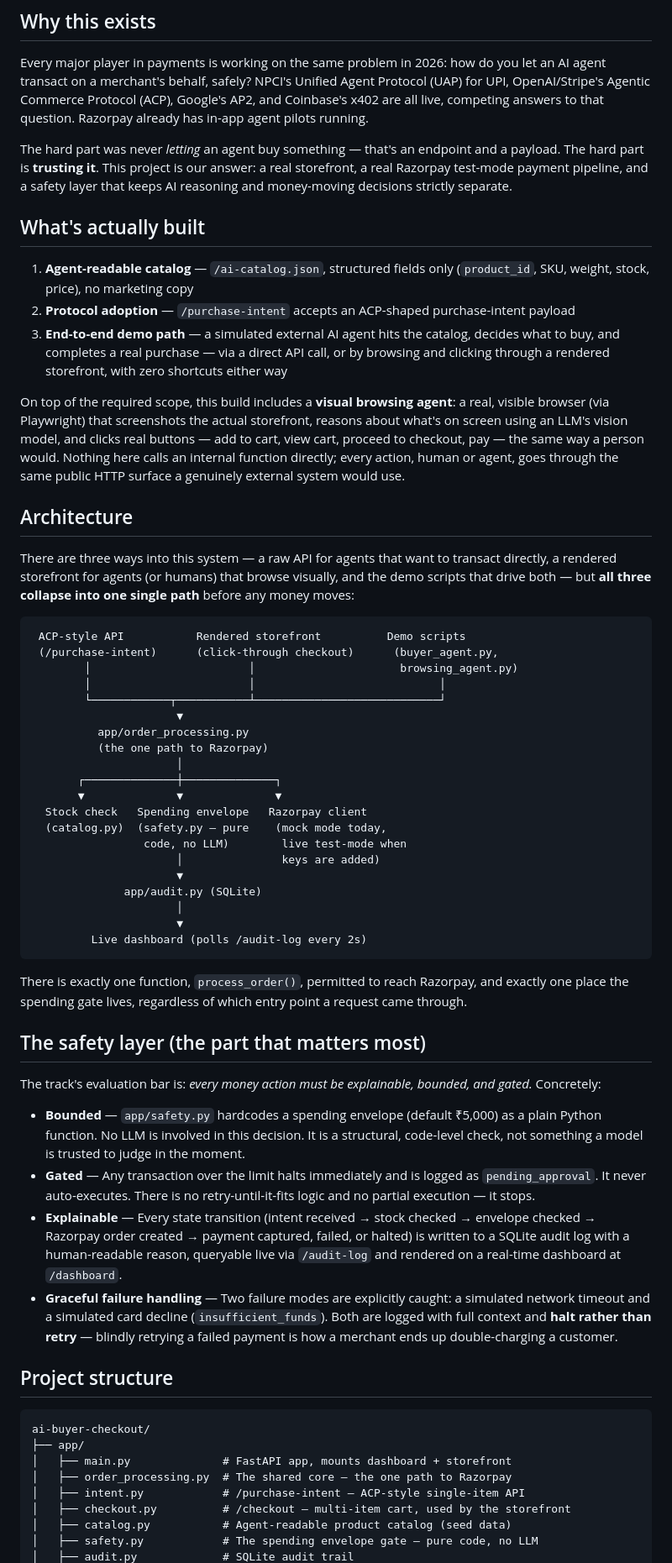
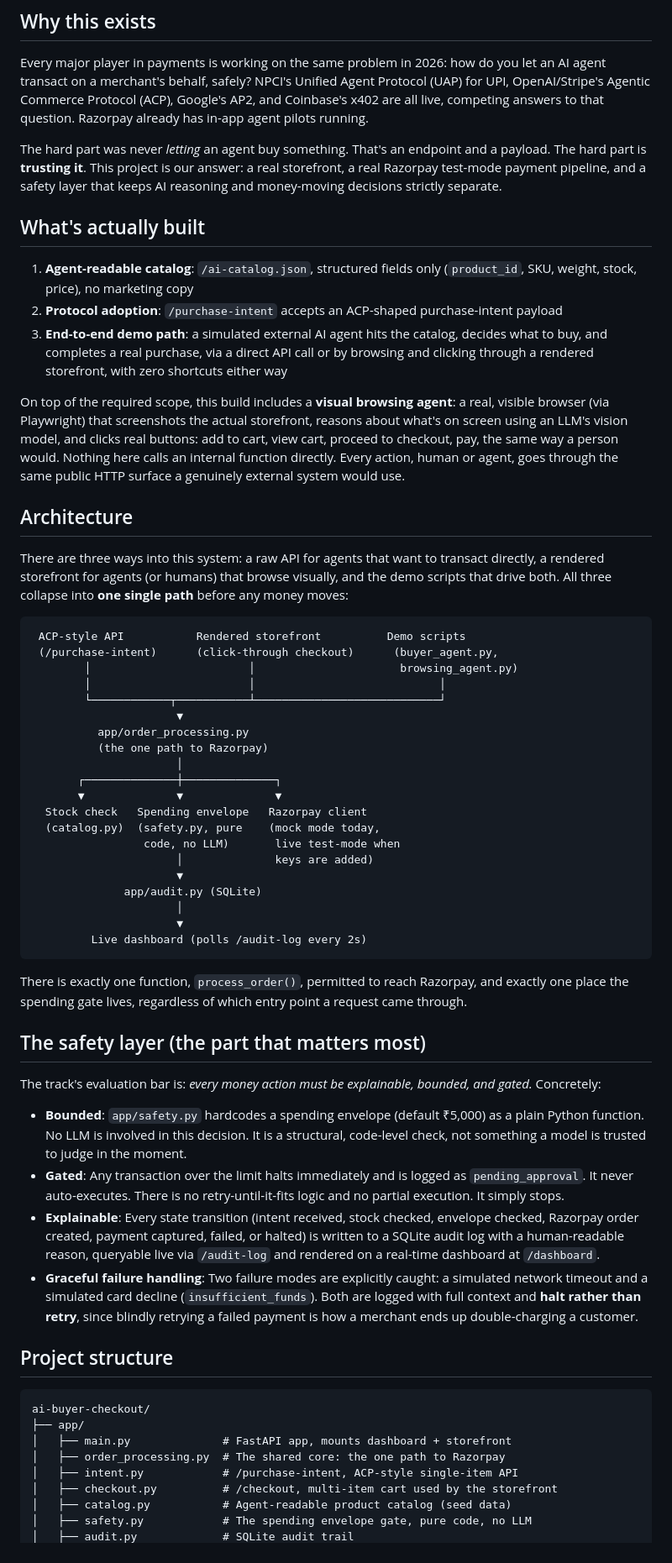
Before and after one commit to harshogale04/razorpayhack, a Markdown page: README.md, the part around one of its changes. Shown at 84% size. Rendered like a GitHub page.

````diff
--- a/README.md
+++ b/README.md
@@ -29,19 +29,19 @@ A merchant storefront that is transactable end-to-end by an external AI agent
 
 Every major player in payments is working on the same problem in 2026: how do you let an AI agent transact on a merchant's behalf, safely? NPCI's Unified Agent Protocol (UAP) for UPI, OpenAI/Stripe's Agentic Commerce Protocol (ACP), Google's AP2, and Coinbase's x402 are all live, competing answers to that question. Razorpay already has in-app agent pilots running.
 
-The hard part was never *letting* an agent buy something — that's an endpoint and a payload. The hard part is **trusting it**. This project is our answer: a real storefront, a real Razorpay test-mode payment pipeline, and a safety layer that keeps AI reasoning and money-moving decisions strictly separate.
+The hard part was never *letting* an agent buy something. That's an endpoint and a payload. The hard part is **trusting it**. This project is our answer: a real storefront, a real Razorpay test-mode payment pipeline, and a safety layer that keeps AI reasoning and money-moving decisions strictly separate.
 
 ## What's actually built
 
-1. **Agent-readable catalog** — `/ai-catalog.json`, structured fields only (`product_id`, SKU, weight, stock, price), no marketing copy
-2. **Protocol adoption** — `/purchase-intent` accepts an ACP-shaped purchase-intent payload
-3. **End-to-end demo path** — a simulated external AI agent hits the catalog, decides what to buy, and completes a real purchase — via a direct API call, or by browsing and clicking through a rendered storefront, with zero shortcuts either way
+1. **Agent-readable catalog**: `/ai-catalog.json`, structured fields only (`product_id`, SKU, weight, stock, price), no marketing copy
+2. **Protocol adoption**: `/purchase-intent` accepts an ACP-shaped purchase-intent payload
+3. **End-to-end demo path**: a simulated external AI agent hits the catalog, decides what to buy, and completes a real purchase, via a direct API call or by browsing and clicking through a rendered storefront, with zero shortcuts either way
 
-On top of the required scope, this build includes a **visual browsing agent**: a real, visible browser (via Playwright) that screenshots the actual storefront, reasons about what's on screen using an LLM's vision model, and clicks real buttons — add to cart, view cart, proceed to checkout, pay — the same way a person would. Nothing here calls an internal function directly; every action, human or agent, goes through the same public HTTP surface a genuinely external system would use.
+On top of the required scope, this build includes a **visual browsing agent**: a real, visible browser (via Playwright) that screenshots the actual storefront, reasons about what's on screen using an LLM's vision model, and clicks real buttons: add to cart, view cart, proceed to checkout, pay, the same way a person would. Nothing here calls an internal function directly. Every action, human or agent, goes through the same public HTTP surface a genuinely external system would use.
 
 ## Architecture
 
-There are three ways into this system — a raw API for agents that want to transact directly, a rendered storefront for agents (or humans) that browse visually, and the demo scripts that drive both — but **all three collapse into one single path** before any money moves:
+There are three ways into this system: a raw API for agents that want to transact directly, a rendered storefront for agents (or humans) that browse visually, and the demo scripts that drive both. All three collapse into **one single path** before any money moves:
 
 ```
  ACP-style API           Rendered storefront          Demo scripts
@@ -56,9 +56,9 @@ There are three ways into this system — a raw API for agents that want to tran
        ┌──────────────┼──────────────┐
        ▼              ▼              ▼
   Stock check   Spending envelope   Razorpay client
-  (catalog.py)  (safety.py — pure    (mock mode today,
-                 code, no LLM)        live test-mode when
-                      │               keys are added)
+  (catalog.py)  (safety.py, pure    (mock mode today,
+                 code, no LLM)       live test-mode when
+                      │              keys are added)
                       ▼
               app/audit.py (SQLite)
                       │
@@ -72,10 +72,10 @@ There is exactly one function, `process_order()`, permitted to reach Razorpay, a
 
 The track's evaluation bar is: *every money action must be explainable, bounded, and gated.* Concretely:
 
-- **Bounded** — `app/safety.py` hardcodes a spending envelope (default ₹5,000) as a plain Python function. No LLM is involved in this decision. It is a structural, code-level check, not something a model is trusted to judge in the moment.
-- **Gated** — Any transaction over the limit halts immediately and is logged as `pending_approval`. It never auto-executes. There is no retry-until-it-fits logic and no partial execution — it stops.
-- **Explainable** — Every state transition (intent received → stock checked → envelope checked → Razorpay order created → payment captured, failed, or halted) is written to a SQLite audit log with a human-readable reason, queryable live via `/audit-log` and rendered on a real-time dashboard at `/dashboard`.
-- **Graceful failure handling** — Two failure modes are explicitly caught: a simulated network timeout and a simulated card decline (`insufficient_funds`). Both are logged with full context and **halt rather than retry** — blindly retrying a failed payment is how a merchant ends up double-charging a customer.
+- **Bounded**: `app/safety.py` hardcodes a spending envelope (default ₹5,000) as a plain Python function. No LLM is involved in this decision. It is a structural, code-level check, not something a model is trusted to judge in the moment.
+- **Gated**: Any transaction over the limit halts immediately and is logged as `pending_approval`. It never auto-executes. There is no retry-until-it-fits logic and no partial execution. It simply stops.
+- **Explainable**: Every state transition (intent received, stock checked, envelope checked, Razorpay order created, payment captured, failed, or halted) is written to a SQLite audit log with a human-readable reason, queryable live via `/audit-log` and rendered on a real-time dashboard at `/dashboard`.
+- **Graceful failure handling**: Two failure modes are explicitly caught: a simulated network timeout and a simulated card decline (`insufficient_funds`). Both are logged with full context and **halt rather than retry**, since blindly retrying a failed payment is how a merchant ends up double-charging a customer.
 
 ## Project structure
 
@@ -83,9 +83,9 @@ The track's evaluation bar is: *every money action must be explainable, bounded,
 ai-buyer-checkout/
 ├── app/
 │   ├── main.py              # FastAPI app, mounts dashboard + storefront
-│   ├── order_processing.py  # The shared core — the one path to Razorpay
-│   ├── intent.py            # /purchase-intent — ACP-style single-item API
-│   ├── checkout.py          # /checkout — multi-item cart, used by the storefront
+│   ├── order_processing.py  # The shared core: the one path to Razorpay
+│   ├── intent.py            # /purchase-intent, ACP-style single-item API
+│   ├── checkout.py          # /checkout, multi-item cart used by the storefront
 │   ├── catalog.py           # Agent-readable product catalog (seed data)
-│   ├── safety.py            # The spending envelope gate — pure code, no LLM
+│   ├── safety.py            # The spending envelope gate, pure code, no LLM
 │   ├── audit.py             # SQLite audit trail
````
Also changed, not shown: other parts of README.md (+24 -24 lines).
